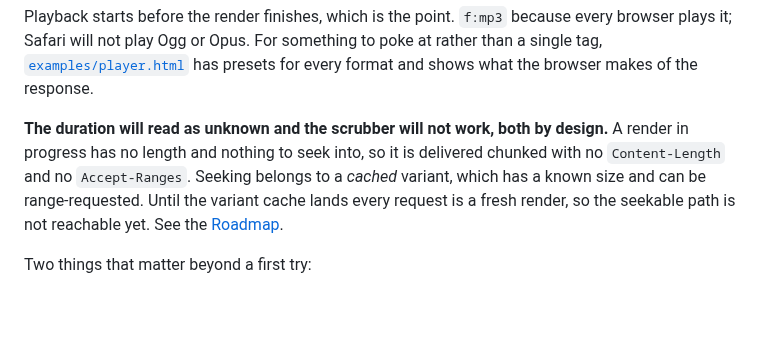
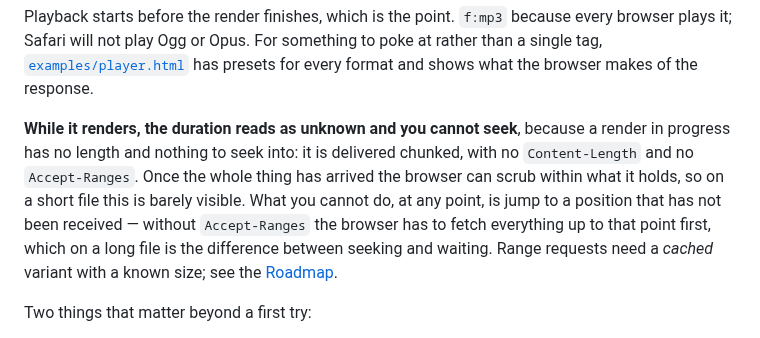
Before and after one commit to audioproxy/audioproxy, a Markdown page: README.md, the part around the change. GitHub-like rendering; blank space fills up the shorter version.

```diff
--- a/README.md
+++ b/README.md
@@ -48,7 +48,7 @@ To hear it rather than download it, save this as `player.html` and open it in a
 
 Playback starts before the render finishes, which is the point. `f:mp3` because every browser plays it; Safari will not play Ogg or Opus. For something to poke at rather than a single tag, [`examples/player.html`](examples/player.html) has presets for every format and shows what the browser makes of the response.
 
-**The duration will read as unknown and the scrubber will not work, both by design.** A render in progress has no length and nothing to seek into, so it is delivered chunked with no `Content-Length` and no `Accept-Ranges`. Seeking belongs to a *cached* variant, which has a known size and can be range-requested. Until the variant cache lands every request is a fresh render, so the seekable path is not reachable yet. See the [Roadmap](#roadmap).
+**While it renders, the duration reads as unknown and you cannot seek**, because a render in progress has no length and nothing to seek into: it is delivered chunked, with no `Content-Length` and no `Accept-Ranges`. Once the whole thing has arrived the browser can scrub within what it holds, so on a short file this is barely visible. What you cannot do, at any point, is jump to a position that has not been received — without `Accept-Ranges` the browser has to fetch everything up to that point first, which on a long file is the difference between seeking and waiting. Range requests need a *cached* variant with a known size; see the [Roadmap](#roadmap).
 
 Two things that matter beyond a first try:
 
```
Also changed, not shown: examples/README.md (+12 -6 lines), examples/player.png (added).
